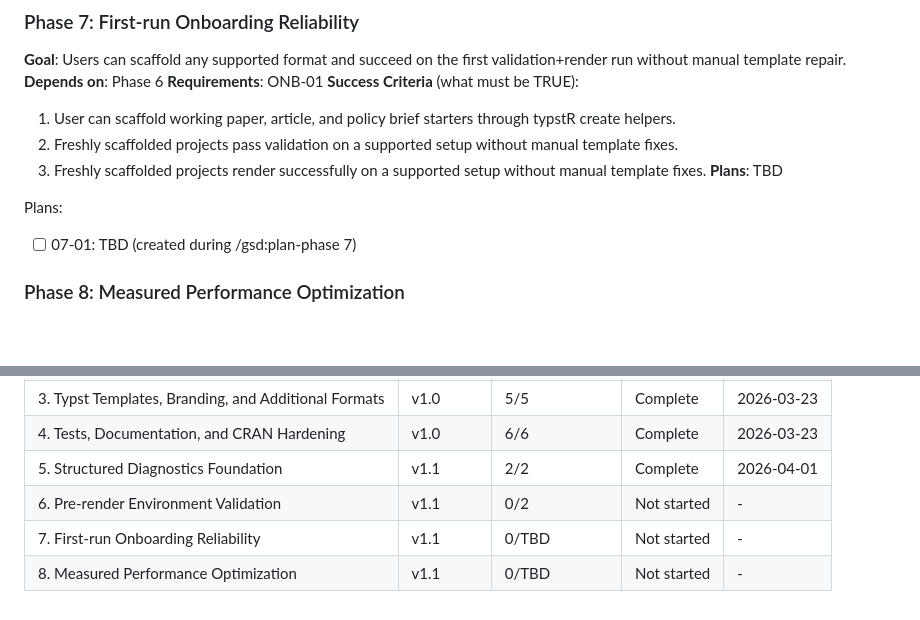
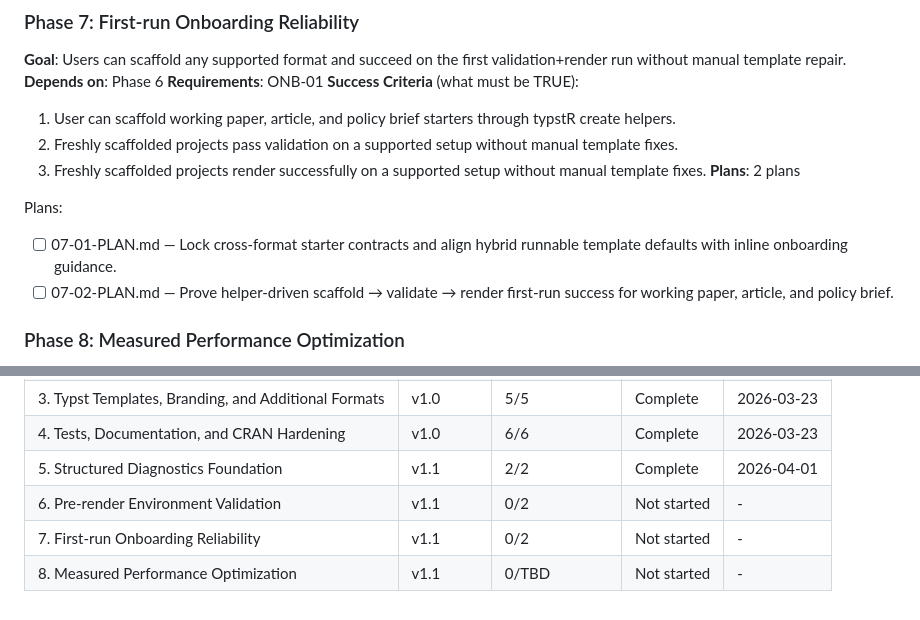
Before and after one commit to DavidZenz/typstR, a Markdown page: .planning/ROADMAP.md, 2 parts joined by grey strips. GitHub-like rendering; blank space fills up the shorter version.

Commit message:
docs(07): create phase plan

```diff
--- a/.planning/ROADMAP.md
+++ b/.planning/ROADMAP.md
@@ -130,10 +130,11 @@ Plans:
   1. User can scaffold working paper, article, and policy brief starters through typstR create helpers.
   2. Freshly scaffolded projects pass validation on a supported setup without manual template fixes.
   3. Freshly scaffolded projects render successfully on a supported setup without manual template fixes.
-**Plans**: TBD
+**Plans**: 2 plans
 
 Plans:
-- [ ] 07-01: TBD (created during /gsd:plan-phase 7)
+- [ ] 07-01-PLAN.md — Lock cross-format starter contracts and align hybrid runnable template defaults with inline onboarding guidance.
+- [ ] 07-02-PLAN.md — Prove helper-driven scaffold → validate → render first-run success for working paper, article, and policy brief.
 
 ### Phase 8: Measured Performance Optimization
 **Goal**: Users observe measurable speed improvements in selected helper/render hotspots with no output semantics changes.
@@ -160,5 +161,5 @@ Plans:
 | 4. Tests, Documentation, and CRAN Hardening | v1.0 | 6/6 | Complete | 2026-03-23 |
 | 5. Structured Diagnostics Foundation | v1.1 | 2/2 | Complete | 2026-04-01 |
 | 6. Pre-render Environment Validation | v1.1 | 0/2 | Not started | - |
-| 7. First-run Onboarding Reliability | v1.1 | 0/TBD | Not started | - |
+| 7. First-run Onboarding Reliability | v1.1 | 0/2 | Not started | - |
 | 8. Measured Performance Optimization | v1.1 | 0/TBD | Not started | - |
```
Also changed, not shown: 2 other files.
